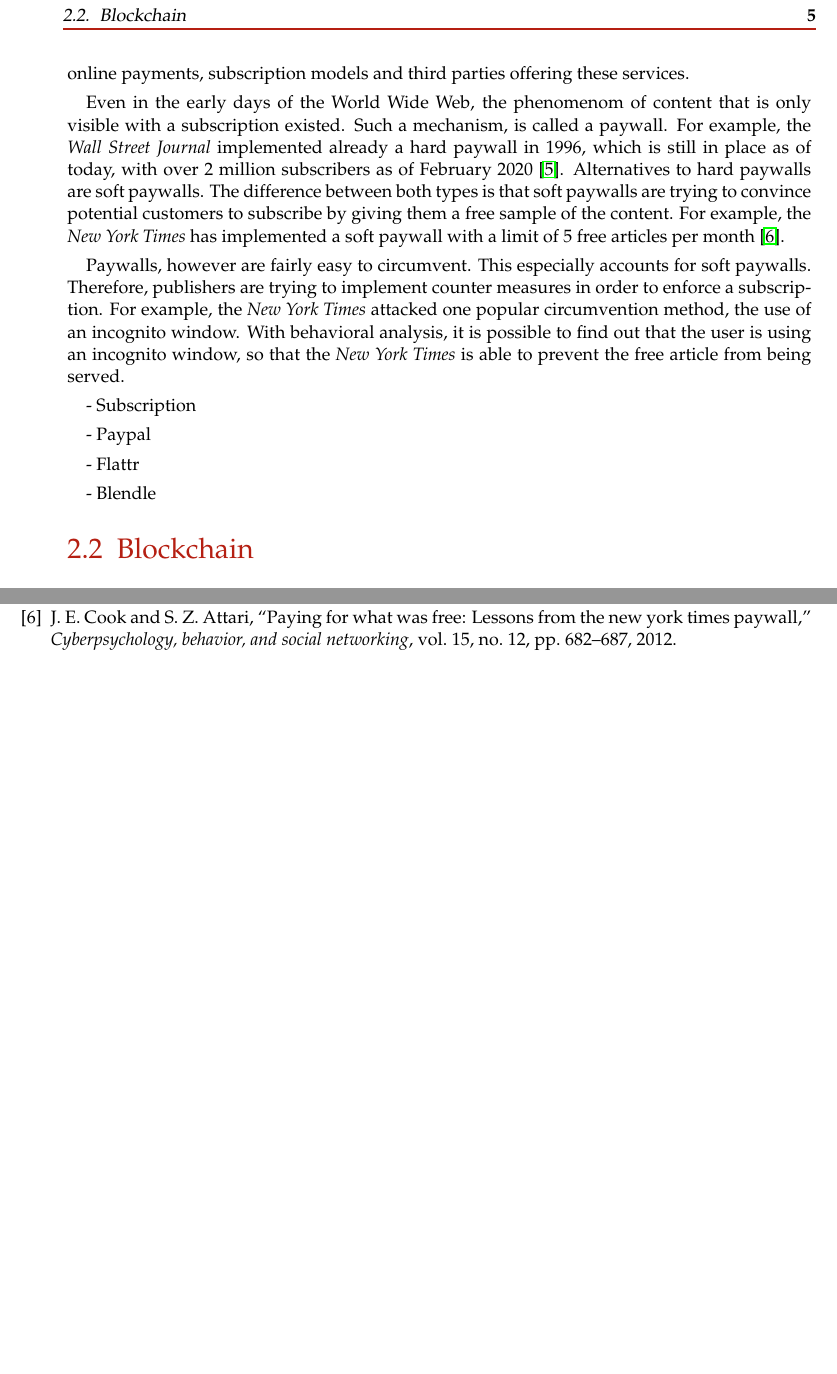
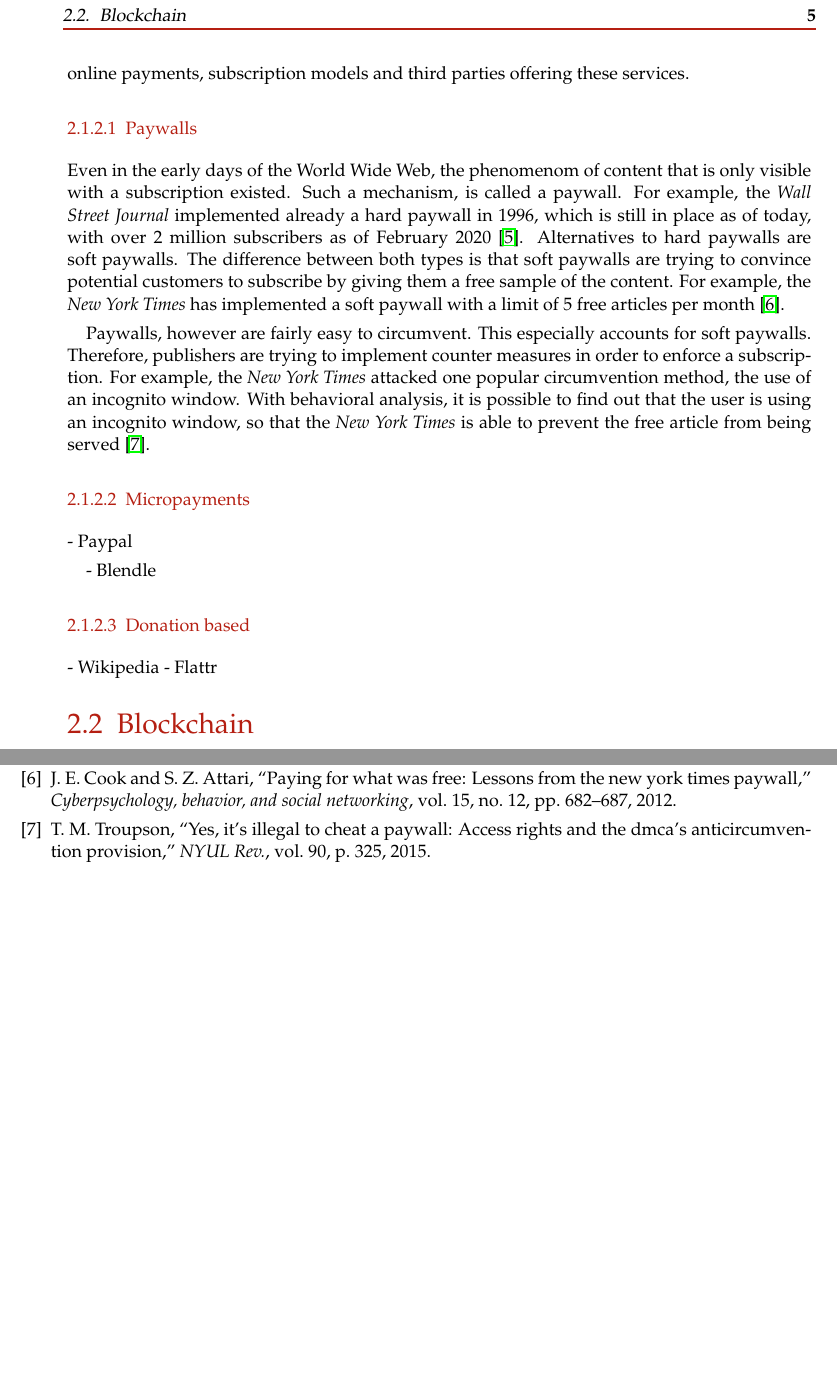
Before and after one commit to lightning-sprinkle/master-thesis, a LaTeX thesis (thesis/main.tex, which reads thesis/content/02_related_work.tex): two parts of pages 17 and 31 of 35, joined at a grey line, cut so that both start at the same text, the shorter picture padded with empty space. Compiled offline with pdfLaTeX.

Commit message:
Structure

```diff
--- a/thesis/content/02_related_work.tex
+++ b/thesis/content/02_related_work.tex
@@ -35,21 +35,25 @@ Trust, however is still a key element in this approach. There is no way to find
 
 The second business model as an alternative to online advertising is requiring payments in exchange for content. This section describes what different approaches there are in the field of online payments, subscription models and third parties offering these services.
 
+\subsubsection{Paywalls}
+
 Even in the early days of the World Wide Web, the phenomenom of content that is only visible with a subscription existed. Such a mechanism, is called a paywall. For example, the \textit{Wall Street Journal} implemented already a hard paywall in 1996, which is still in place as of today, with over 2 million subscribers as of February 2020 \cite{firstpaywall}.
 Alternatives to hard paywalls are soft paywalls. The difference between both types is that soft paywalls are trying to convince potential customers to subscribe by giving them a free sample of the content. For example, the \textit{New York Times} has implemented a soft paywall with a limit of 5 free articles per month \cite{cook2012paying}.
 
 % Salwen, Michael B.; Garrison, Bruce; Driscoll, Paul D. (2004). Online News and the Public. Routledge. p. 136. ISBN 978-1-135-61679-3.
 
-Paywalls, however are fairly easy to circumvent. This especially accounts for soft paywalls. Therefore, publishers are trying to implement counter measures in order to enforce a subscription. For example, the \textit{New York Times} attacked one popular circumvention method, the use of an incognito window. With behavioral analysis, it is possible to find out that the user is using an incognito window, so that the \textit{New York Times} is able to prevent the free article from being served.
+Paywalls, however are fairly easy to circumvent. This especially accounts for soft paywalls. Therefore, publishers are trying to implement counter measures in order to enforce a subscription. For example, the \textit{New York Times} attacked one popular circumvention method, the use of an incognito window. With behavioral analysis, it is possible to find out that the user is using an incognito window, so that the \textit{New York Times} is able to prevent the free article from being served \cite{troupson2015yes}.
 
-
-- Subscription
-
+\subsubsection{Micropayments}
 - Paypal
 
+- Blendle
+
+\subsubsection{Donation based}
+
+- Wikipedia
 - Flattr
 
-- Blendle
 
 
 
```
Also changed, not shown: thesis/main.pdf.
